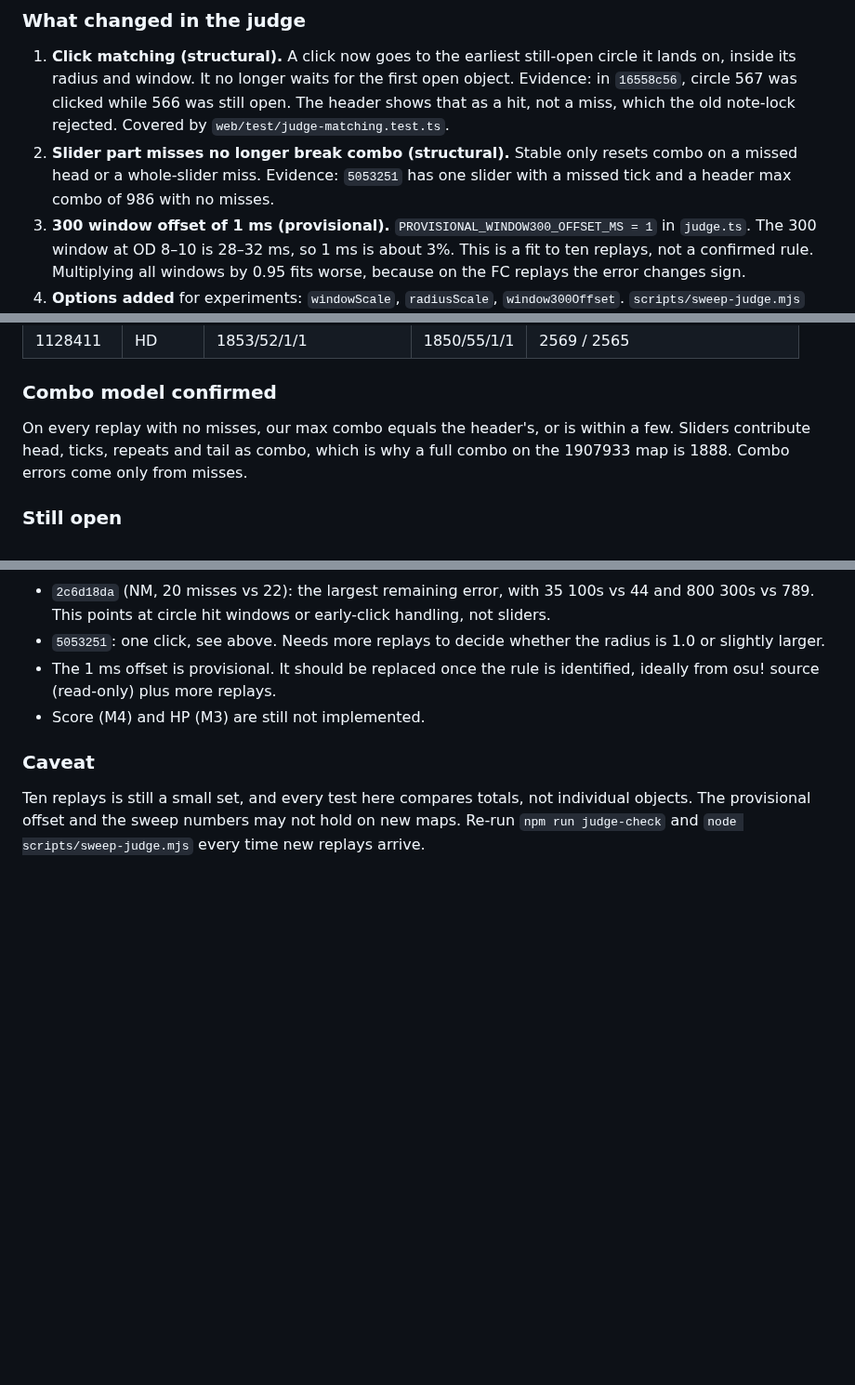
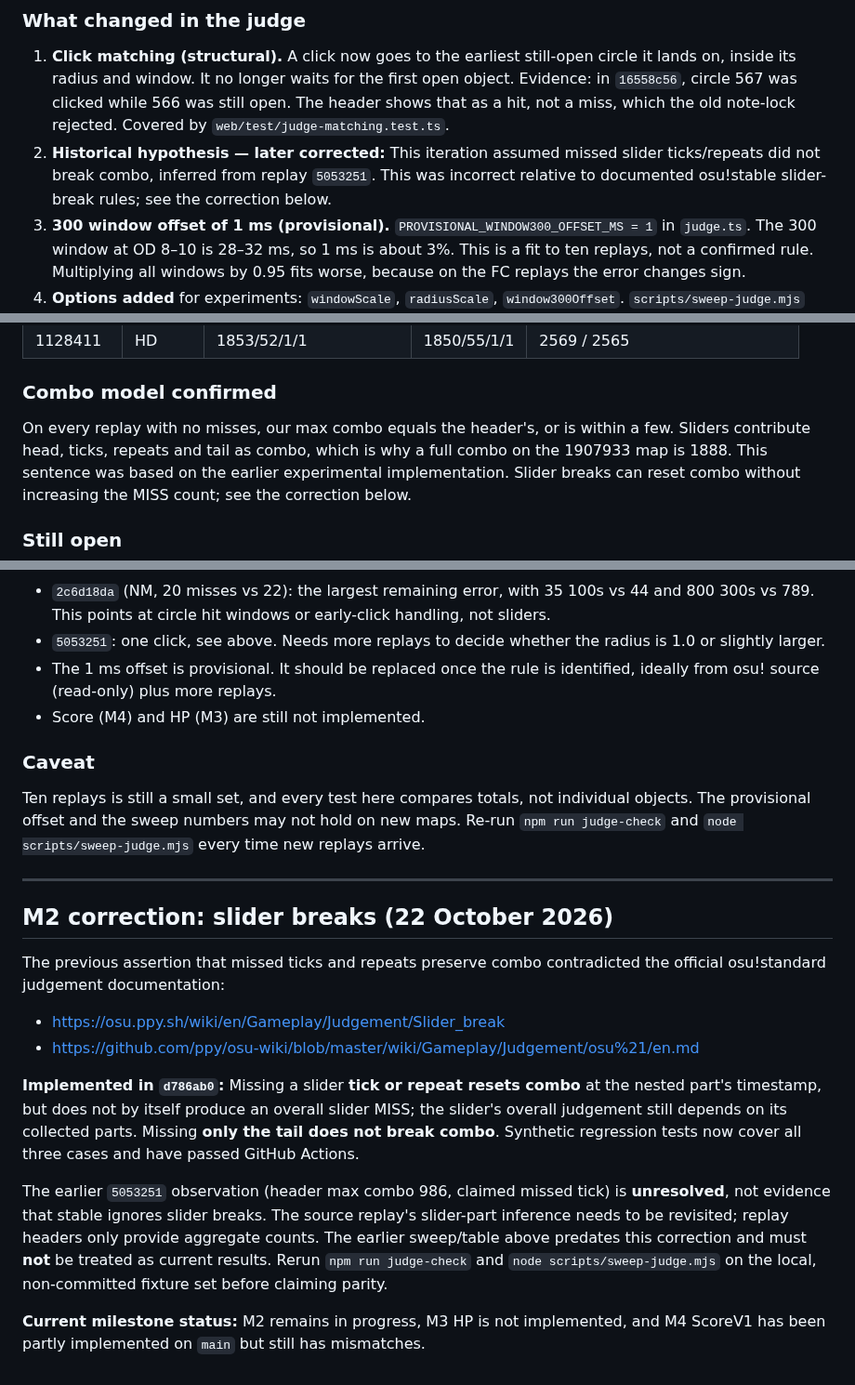
Before and after one commit to jakemcintyre25-stack/OSU-RENDER, a Markdown page: docs/M2-FINDINGS.md, 3 parts joined by grey strips. Shown at 93% size. Rendered like a GitHub page; blank space fills up the shorter version.

Commit message:
docs(m2): reconcile historical slider combo hypothesis with stable rules

```diff
--- a/docs/M2-FINDINGS.md
+++ b/docs/M2-FINDINGS.md
@@ -60,7 +60,7 @@ Thirteen replay files, ten unique plays. Two replays are duplicates of the same
 ### What changed in the judge
 
 1. **Click matching (structural).** A click now goes to the earliest still-open circle it lands on, inside its radius and window. It no longer waits for the first open object. Evidence: in `16558c56`, circle 567 was clicked while 566 was still open. The header shows that as a hit, not a miss, which the old note-lock rejected. Covered by `web/test/judge-matching.test.ts`.
-2. **Slider part misses no longer break combo (structural).** Stable only resets combo on a missed head or a whole-slider miss. Evidence: `5053251` has one slider with a missed tick and a header max combo of 986 with no misses.
+2. **Historical hypothesis — later corrected:** This iteration assumed missed slider ticks/repeats did not break combo, inferred from replay `5053251`. This was incorrect relative to documented osu!stable slider-break rules; see the correction below.
 3. **300 window offset of 1 ms (provisional).** `PROVISIONAL_WINDOW300_OFFSET_MS = 1` in `judge.ts`. The 300 window at OD 8–10 is 28–32 ms, so 1 ms is about 3%. This is a fit to ten replays, not a confirmed rule. Multiplying all windows by 0.95 fits worse, because on the FC replays the error changes sign.
 4. **Options added** for experiments: `windowScale`, `radiusScale`, `window300Offset`. `scripts/sweep-judge.mjs` sweeps them across the local fixtures.
 
@@ -93,7 +93,7 @@ A radius of 1.02 cuts combo error from 409 to 37, but only because it removes on
 
 ### Combo model confirmed
 
-On every replay with no misses, our max combo equals the header's, or is within a few. Sliders contribute head, ticks, repeats and tail as combo, which is why a full combo on the 1907933 map is 1888. Combo errors come only from misses.
+On every replay with no misses, our max combo equals the header's, or is within a few. Sliders contribute head, ticks, repeats and tail as combo, which is why a full combo on the 1907933 map is 1888. This sentence was based on the earlier experimental implementation. Slider breaks can reset combo without increasing the MISS count; see the correction below.
 
 ### Still open
 
@@ -105,3 +105,19 @@ On every replay with no misses, our max combo equals the header's, or is within
 ### Caveat
 
 Ten replays is still a small set, and every test here compares totals, not individual objects. The provisional offset and the sweep numbers may not hold on new maps. Re-run `npm run judge-check` and `node scripts/sweep-judge.mjs` every time new replays arrive.
+
+
+---
+
+## M2 correction: slider breaks (22 October 2026)
+
+The previous assertion that missed ticks and repeats preserve combo contradicted the official osu!standard judgement documentation:
+
+- https://osu.ppy.sh/wiki/en/Gameplay/Judgement/Slider_break
+- https://github.com/ppy/osu-wiki/blob/master/wiki/Gameplay/Judgement/osu%21/en.md
+
+**Implemented in `d786ab0`:** Missing a slider **tick or repeat resets combo** at the nested part's timestamp, but does not by itself produce an overall slider MISS; the slider's overall judgement still depends on its collected parts. Missing **only the tail does not break combo**. Synthetic regression tests now cover all three cases and have passed GitHub Actions.
+
+The earlier `5053251` observation (header max combo 986, claimed missed tick) is **unresolved**, not evidence that stable ignores slider breaks. The source replay's slider-part inference needs to be revisited; replay headers only provide aggregate counts. The earlier sweep/table above predates this correction and must **not** be treated as current results. Rerun `npm run judge-check` and `node scripts/sweep-judge.mjs` on the local, non-committed fixture set before claiming parity.
+
+**Current milestone status:** M2 remains in progress, M3 HP is not implemented, and M4 ScoreV1 has been partly implemented on `main` but still has mismatches.
```
